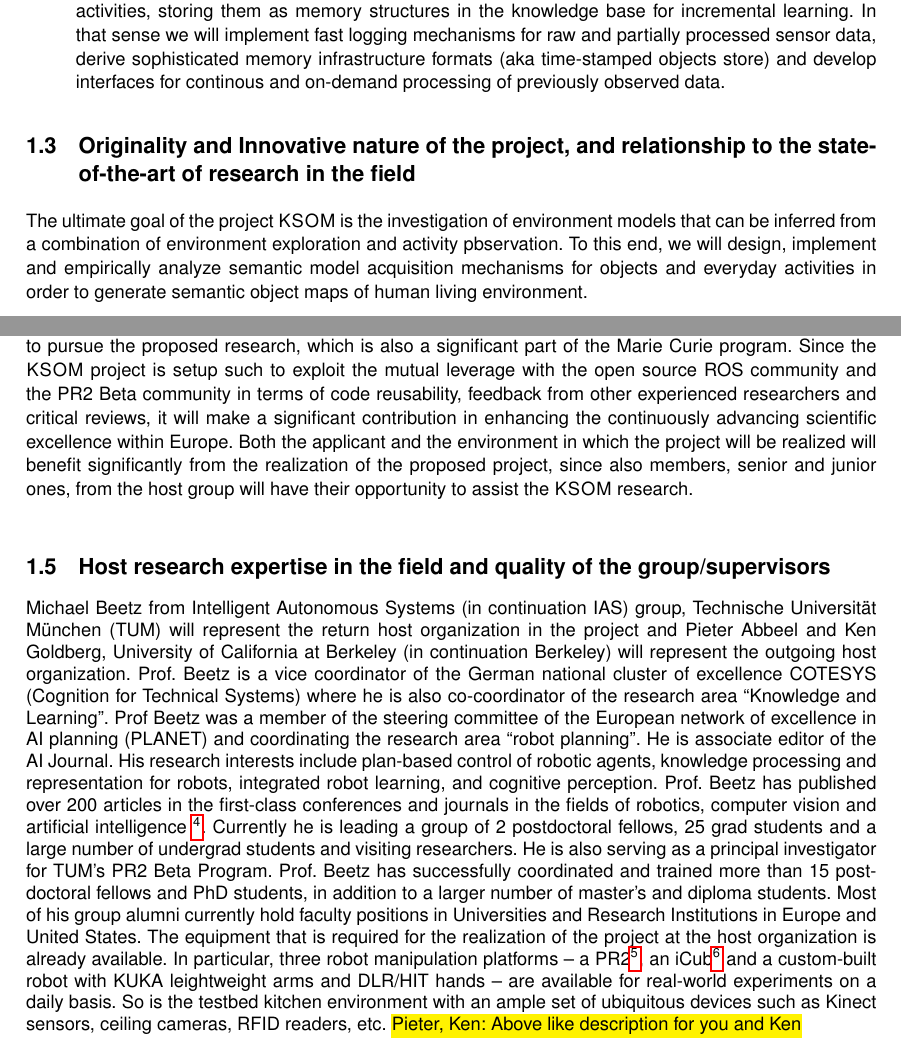
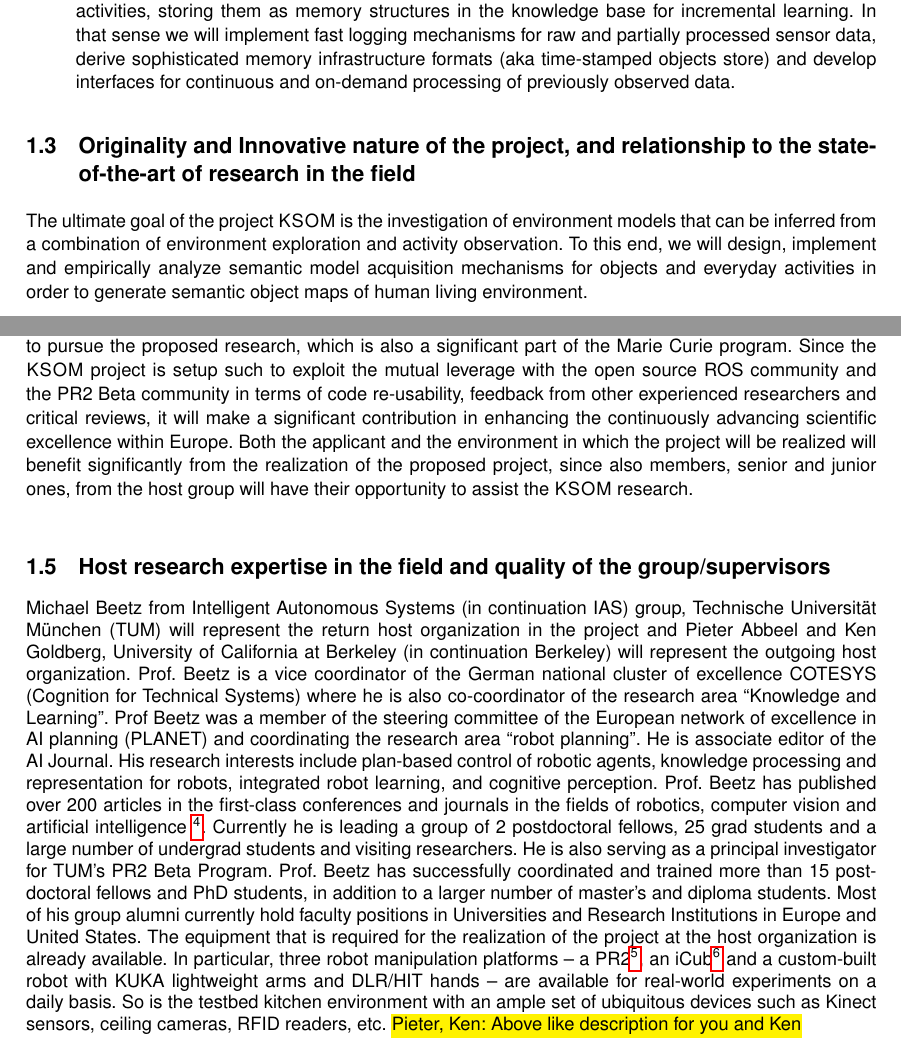
Before and after one commit to dejanpan/marie-curie-ksem, a LaTeX document (ksem.tex, which reads 01-quality.tex): two parts of pages 8 and 9 of 21, joined at a grey line, cut so that both start at the same text. Compiled offline with pdfLaTeX; a LaTeX package or settings file that is missing is left out.

Commit message:
spell checked 01

```diff
--- a/01-quality.tex
+++ b/01-quality.tex
@@ -569,7 +569,7 @@ arrangements, \emph{learn} a mapping for this particular environment.
   as memory structures in the knowledge base for incremental learning. In that sense we will implement fast
   logging mechanisms for raw and partially processed sensor data, derive
   sophisticated memory infrastructure formats (aka time-stamped objects store)
-  and develop interfaces for continous and on-demand processing of previously observed data.
+  and develop interfaces for continuous and on-demand processing of previously observed data.
 \end{description}
 %kinect, mechanical turk, pcl, RGBD slam, hand-held devices, google cloud robotics, semantic vision challenge,
 %aim at the realistic and grounded application + demo
@@ -578,7 +578,7 @@ research in the field}
 %An integrated approach, no AI and classification methods, man-in-the-loop (mechanical turk), Knowrob
 The ultimate goal of the project \ksem\ is the investigation of
 environment models that can be inferred from a combination of
-environment exploration and activity pbservation. To this end, we
+environment exploration and activity observation. To this end, we
 will design, implement and empirically analyze semantic model
 acquisition mechanisms for objects and everyday activities in order
 to generate semantic object maps of human living environment.
@@ -619,7 +619,7 @@ The applicant will need to be additionally trained within the host group, as wil
 \ref{sec:training}, to pursue the proposed research, which is also a significant part of the Marie Curie program.
 Since the \ksem\ project is setup such to exploit the mutual leverage with the open source ROS
 community and the PR2 Beta community
-in terms of code reusability, feedback from other experienced researchers and critical reviews,
+in terms of code re-usability, feedback from other experienced researchers and critical reviews,
 it will make a significant contribution in enhancing the continuously advancing scientific excellence within Europe.
 Both the applicant and the  environment in which the project will be realized will benefit significantly from the
 realization of the proposed project, since also members, senior and junior ones, from the
@@ -650,7 +650,7 @@ Universities and Research Institutions in Europe and United States.
 The equipment that is required for the realization of the project at the host organization is already available. In
 particular, three robot manipulation platforms -- a PR2\footnote{\url{http://www.willowgarage.com/pages/pr2}}, an
 iCub\footnote{\url{http://www.robotcub.org}} and a custom-built robot
-with KUKA leightweight arms and DLR/HIT hands -- are available for
+with KUKA lightweight arms and DLR/HIT hands -- are available for
 real-world experiments on a daily basis. So is the testbed kitchen environment with an ample
 set of ubiquitous devices such as Kinect sensors, ceiling cameras, RFID readers, etc.
 %Michael: planning, knowledge for robots, 3D perception, mobile manipulation, Pieter and Ken: machine learning,
```
Also changed, not shown: 01-quality.tex (8 more changed lines).
